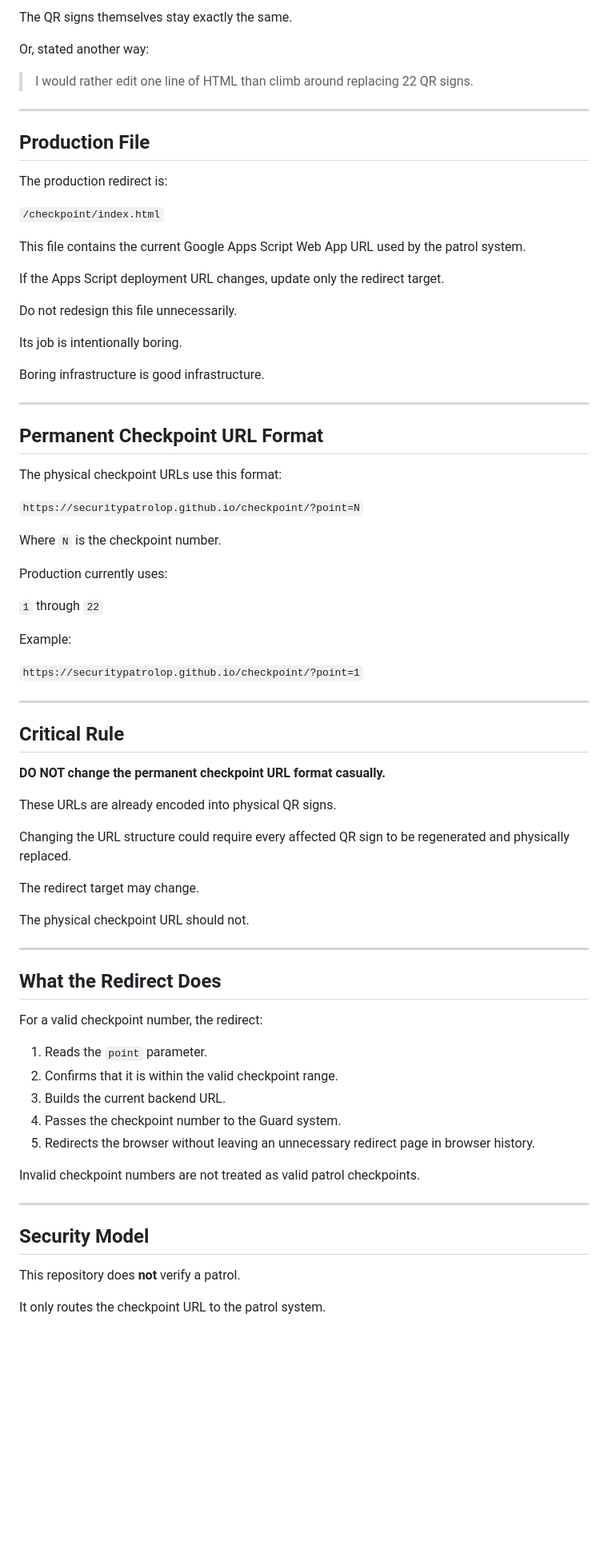
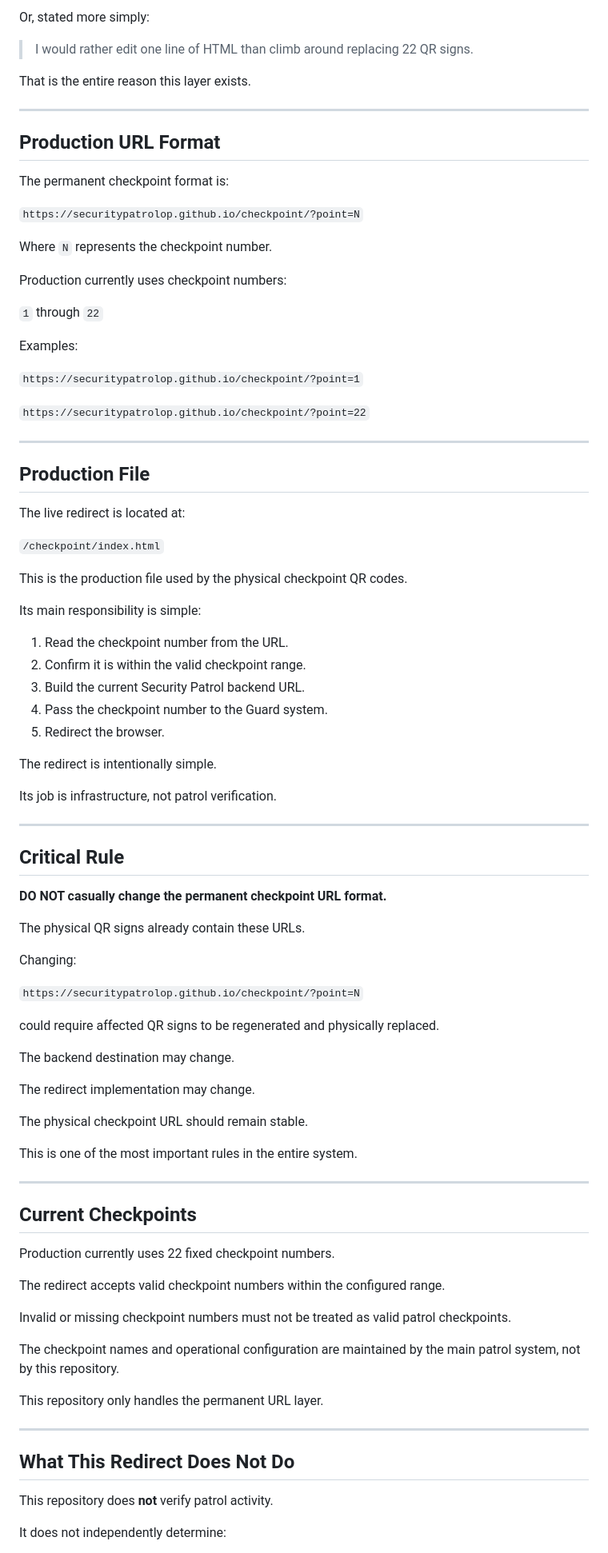
Before and after one commit to securitypatrolop/securitypatrolop.github.io, a Markdown page: README.md, the part around one of its changes. Shown at 80% size. Drawn GitHub-style; blank space fills up the shorter version.

```diff
--- a/README.md
+++ b/README.md
@@ -50,79 +76,93 @@ If the backend URL ever changes, only the redirect configuration needs to be upd
 
-The QR signs themselves stay exactly the same.
-
-Or, stated another way:
+Or, stated more simply:
 
 > I would rather edit one line of HTML than climb around replacing 22 QR signs.
+
+That is the entire reason this layer exists.
+
+---
+
+## Production URL Format
+
+The permanent checkpoint format is:
+
+`https://securitypatrolop.github.io/checkpoint/?point=N`
+
+Where `N` represents the checkpoint number.
+
+Production currently uses checkpoint numbers:
+
+`1` through `22`
+
+Examples:
+
+`https://securitypatrolop.github.io/checkpoint/?point=1`
+
+`https://securitypatrolop.github.io/checkpoint/?point=22`
 
 ---
 
 ## Production File
 
-The production redirect is:
+The live redirect is located at:
 
 `/checkpoint/index.html`
 
-This file contains the current Google Apps Script Web App URL used by the patrol system.
+This is the production file used by the physical checkpoint QR codes.
 
-If the Apps Script deployment URL changes, update only the redirect target.
+Its main responsibility is simple:
 
-Do not redesign this file unnecessarily.
+1. Read the checkpoint number from the URL.
+2. Confirm it is within the valid checkpoint range.
+3. Build the current Security Patrol backend URL.
+4. Pass the checkpoint number to the Guard system.
+5. Redirect the browser.
 
-Its job is intentionally boring.
+The redirect is intentionally simple.
 
-Boring infrastructure is good infrastructure.
-
----
-
-## Permanent Checkpoint URL Format
-
-The physical checkpoint URLs use this format:
-
-`https://securitypatrolop.github.io/checkpoint/?point=N`
-
-Where `N` is the checkpoint number.
-
-Production currently uses:
-
-`1` through `22`
-
-Example:
-
-`https://securitypatrolop.github.io/checkpoint/?point=1`
+Its job is infrastructure, not patrol verification.
 
 ---
 
 ## Critical Rule
 
-**DO NOT change the permanent checkpoint URL format casually.**
+**DO NOT casually change the permanent checkpoint URL format.**
 
-These URLs are already encoded into physical QR signs.
+The physical QR signs already contain these URLs.
 
-Changing the URL structure could require every affected QR sign to be regenerated and physically replaced.
+Changing:
 
-The redirect target may change.
+`https://securitypatrolop.github.io/checkpoint/?point=N`
 
-The physical checkpoint URL should not.
+could require affected QR signs to be regenerated and physically replaced.
+
+The backend destination may change.
+
+The redirect implementation may change.
+
+The physical checkpoint URL should remain stable.
+
+This is one of the most important rules in the entire system.
 
 ---
 
-## What the Redirect Does
+## Current Checkpoints
 
-For a valid checkpoint number, the redirect:
+Production currently uses 22 fixed checkpoint numbers.
 
-1. Reads the `point` parameter.
-2. Confirms that it is within the valid checkpoint range.
-3. Builds the current backend URL.
-4. Passes the checkpoint number to the Guard system.
-5. Redirects the browser without leaving an unnecessary redirect page in browser history.
+The redirect accepts valid checkpoint numbers within the configured range.
 
-Invalid checkpoint numbers are not treated as valid patrol checkpoints.
+Invalid or missing checkpoint numbers must not be treated as valid patrol checkpoints.
+
+The checkpoint names and operational configuration are maintained by the main patrol system, not by this repository.
+
+This repository only handles the permanent URL layer.
 
 ---
 
-## Security Model
+## What This Redirect Does Not Do
 
-This repository does **not** verify a patrol.
+This repository does **not** verify patrol activity.
 
-It only routes the checkpoint URL to the patrol system.
+It does not independently determine:
 
```
Also changed, not shown: other parts of README.md (+85 -56 lines).
